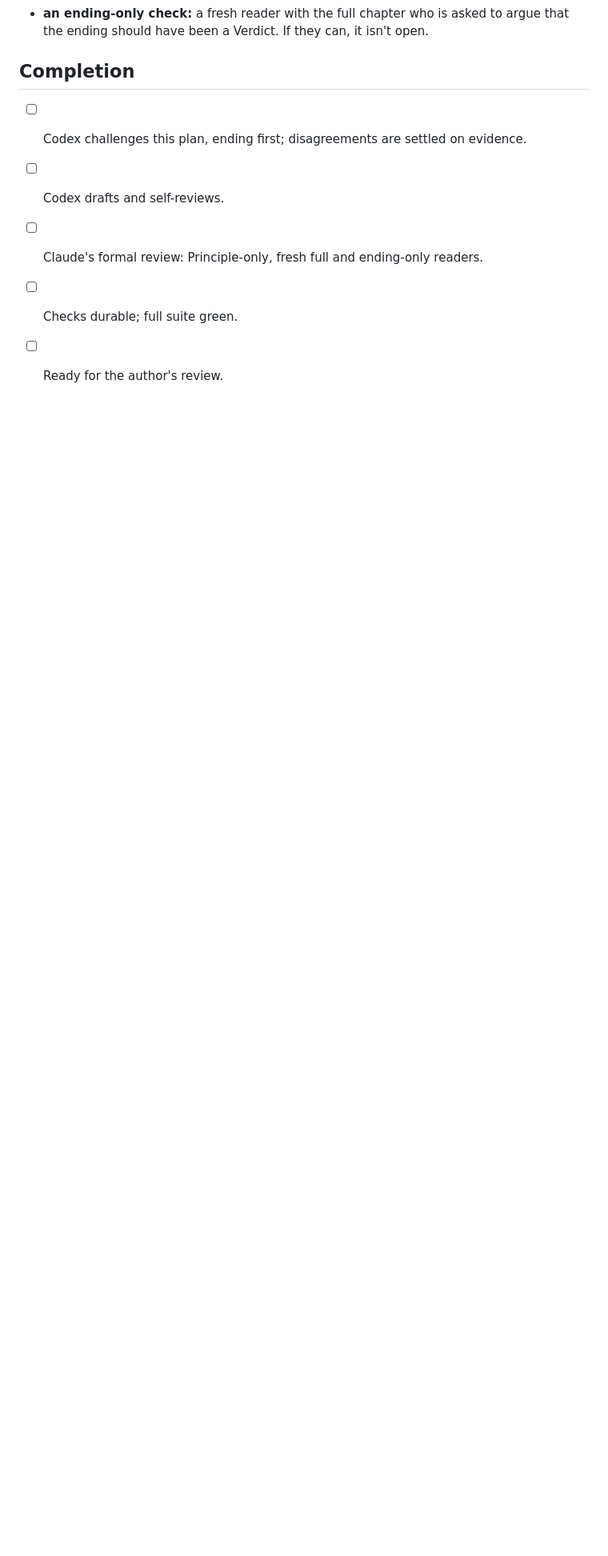
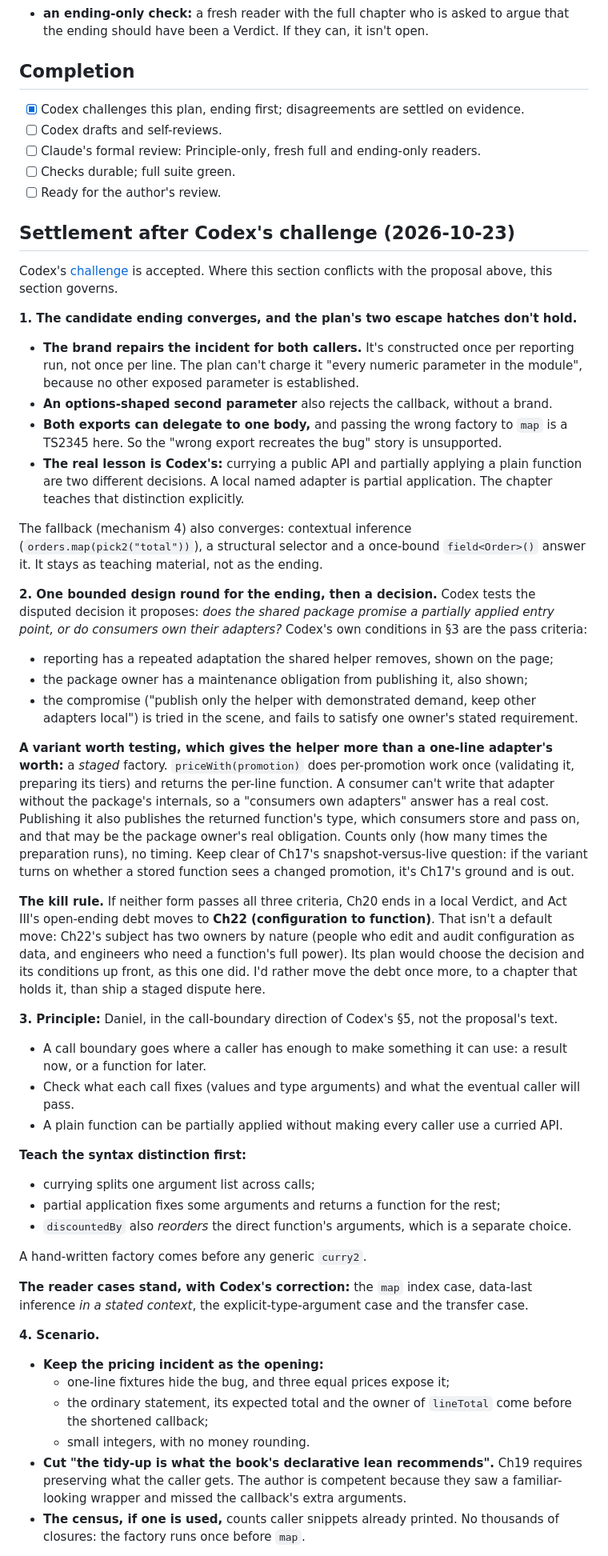
Before and after one commit to eliraz-refael/it-depends-ts-book, a Markdown page: docs/editorial/CH20-PLAN.md, the part around one of its changes. Shown at 80% size. GitHub-like rendering; blank space fills up the shorter version.

Commit message:
Settle the Chapter 20 challenge and bound the ending design round
Co-Authored-By: Claude Opus 5.5 <noreply@anthropic.com>

```diff
--- a/docs/editorial/CH20-PLAN.md
+++ b/docs/editorial/CH20-PLAN.md
@@ -238,8 +238,81 @@ Also update `checks/README.md`, `checks/run.cjs`, `docs/editorial/README.md` and
 
 ## Completion
 
-- [ ] Codex challenges this plan, ending first; disagreements are settled on evidence.
+- [x] Codex challenges this plan, ending first; disagreements are settled on evidence.
 - [ ] Codex drafts and self-reviews.
 - [ ] Claude's formal review: Principle-only, fresh full and ending-only readers.
 - [ ] Checks durable; full suite green.
 - [ ] Ready for the author's review.
+
+## Settlement after Codex's challenge (2026-10-23)
+
+Codex's [challenge](ch20/CODEX-PLAN-CHALLENGE.md) is accepted. Where this section conflicts with the
+proposal above, this section governs.
+
+**1. The candidate ending converges, and the plan's two escape hatches don't hold.**
+- **The brand repairs the incident for both callers.** It's constructed once per reporting run, not
+  once per line. The plan can't charge it "every numeric parameter in the module", because no other
+  exposed parameter is established.
+- **An options-shaped second parameter** also rejects the callback, without a brand.
+- **Both exports can delegate to one body,** and passing the wrong factory to `map` is a TS2345
+  here. So the "wrong export recreates the bug" story is unsupported.
+- **The real lesson is Codex's:** currying a public API and partially applying a plain function are
+  two different decisions. A local named adapter is partial application. The chapter teaches that
+  distinction explicitly.
+
+The fallback (mechanism 4) also converges: contextual inference (`orders.map(pick2("total"))`), a
+structural selector and a once-bound `field<Order>()` answer it. It stays as teaching material,
+not as the ending.
+
+**2. One bounded design round for the ending, then a decision.** Codex tests the disputed decision it
+proposes: *does the shared package promise a partially applied entry point, or do consumers own
+their adapters?* Codex's own conditions in §3 are the pass criteria:
+- reporting has a repeated adaptation the shared helper removes, shown on the page;
+- the package owner has a maintenance obligation from publishing it, also shown;
+- the compromise ("publish only the helper with demonstrated demand, keep other adapters local") is
+  tried in the scene, and fails to satisfy one owner's stated requirement.
+
+**A variant worth testing, which gives the helper more than a one-line adapter's worth:** a *staged*
+factory. `priceWith(promotion)` does per-promotion work once (validating it, preparing its tiers)
+and returns the per-line function. A consumer can't write that adapter without the package's
+internals, so a "consumers own adapters" answer has a real cost. Publishing it also publishes the
+returned function's type, which consumers store and pass on, and that may be the package owner's
+real obligation. Counts only (how many times the preparation runs), no timing. Keep clear of Ch17's
+snapshot-versus-live question: if the variant turns on whether a stored function sees a changed
+promotion, it's Ch17's ground and is out.
+
+**The kill rule.** If neither form passes all three criteria, Ch20 ends in a local Verdict, and Act
+III's open-ending debt moves to **Ch22 (configuration to function)**. That isn't a default move:
+Ch22's subject has two owners by nature (people who edit and audit configuration as data, and
+engineers who need a function's full power). Its plan would choose the decision and its conditions
+up front, as this one did. I'd rather move the debt once more, to a chapter that holds it, than
+ship a staged dispute here.
+
+**3. Principle:** Daniel, in the call-boundary direction of Codex's §5, not the proposal's text.
+- A call boundary goes where a caller has enough to make something it can use: a result now, or a
+  function for later.
+- Check what each call fixes (values and type arguments) and what the eventual caller will pass.
+- A plain function can be partially applied without making every caller use a curried API.
+
+**Teach the syntax distinction first:**
+- currying splits one argument list across calls;
+- partial application fixes some arguments and returns a function for the rest;
+- `discountedBy` also *reorders* the direct function's arguments, which is a separate choice.
+
+A hand-written factory comes before any generic `curry2`.
+
+**The reader cases stand, with Codex's correction:** the `map` index case, data-last inference *in
+a stated context*, the explicit-type-argument case and the transfer case.
+
+**4. Scenario.**
+- **Keep the pricing incident as the opening:**
+  - one-line fixtures hide the bug, and three equal prices expose it;
+  - the ordinary statement, its expected total and the owner of `lineTotal` come before the
+    shortened callback;
+  - small integers, with no money rounding.
+- **Cut "the tidy-up is what the book's declarative lean recommends".** Ch19 requires preserving
+  what the caller gets. The author is competent because they saw a familiar-looking wrapper and
+  missed the callback's extra arguments.
+- **The census, if one is used,** counts caller snippets already printed. No thousands of closures:
+  the factory runs once before `map`.
+
```
Also changed, not shown: other parts of docs/editorial/CH20-PLAN.md (+22 -1 lines).
